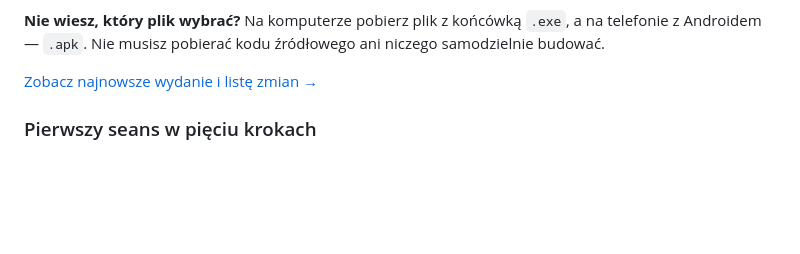
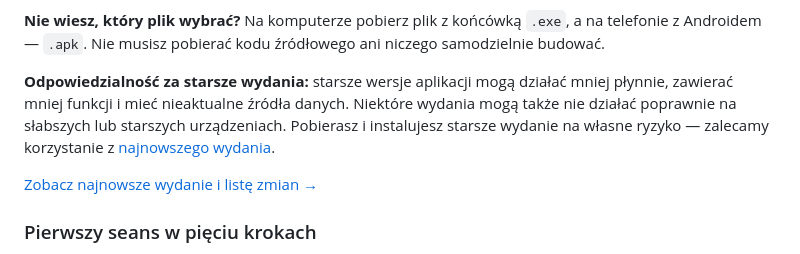
Before and after one commit to Landi545/Cinema-Movie-Finder, a Markdown page: README.md, the part around the change. Rendered like a GitHub page; blank space fills up the shorter version.

Commit message:
Document risks of older releases

```diff
--- a/README.md
+++ b/README.md
@@ -39,6 +39,8 @@ Aplikacja zbiera repertuar z **Heliosa, Multikina, Cinema City i Filmwebu**. Do
 Od wersji **1.2.3** jeden APK zawiera biblioteki dla systemów ARM32 (`armeabi-v7a`) i ARM64 (`arm64-v8a`). Wersja 1.2.2 obsługiwała wyłącznie ARM64. Systemy x86 / x86_64 nie są obsługiwane. Android 13 i 14 mieszczą się w obsługiwanym zakresie konfiguracji; nie deklarujemy jednak testów na każdym modelu telefonu. Zakres weryfikacji opisuje [dokumentacja mobilna](mobile/README.md#kompatybilność-i-weryfikacja).
 
 **Nie wiesz, który plik wybrać?** Na komputerze pobierz plik z końcówką `.exe`, a na telefonie z Androidem — `.apk`. Nie musisz pobierać kodu źródłowego ani niczego samodzielnie budować.
+
+**Odpowiedzialność za starsze wydania:** starsze wersje aplikacji mogą działać mniej płynnie, zawierać mniej funkcji i mieć nieaktualne źródła danych. Niektóre wydania mogą także nie działać poprawnie na słabszych lub starszych urządzeniach. Pobierasz i instalujesz starsze wydanie na własne ryzyko — zalecamy korzystanie z [najnowszego wydania](https://github.com/Landi545/Cinema-Movie-Finder/releases/latest).
 
 [Zobacz najnowsze wydanie i listę zmian →](https://github.com/Landi545/Cinema-Movie-Finder/releases/latest)
 
```
